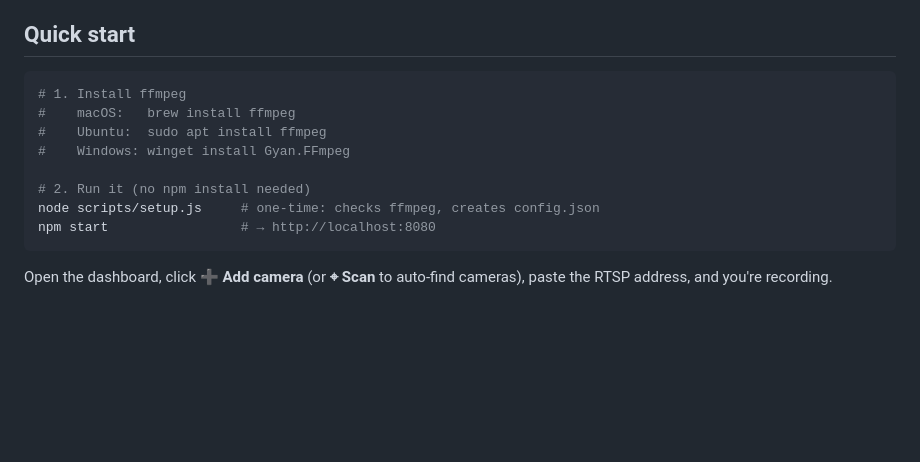
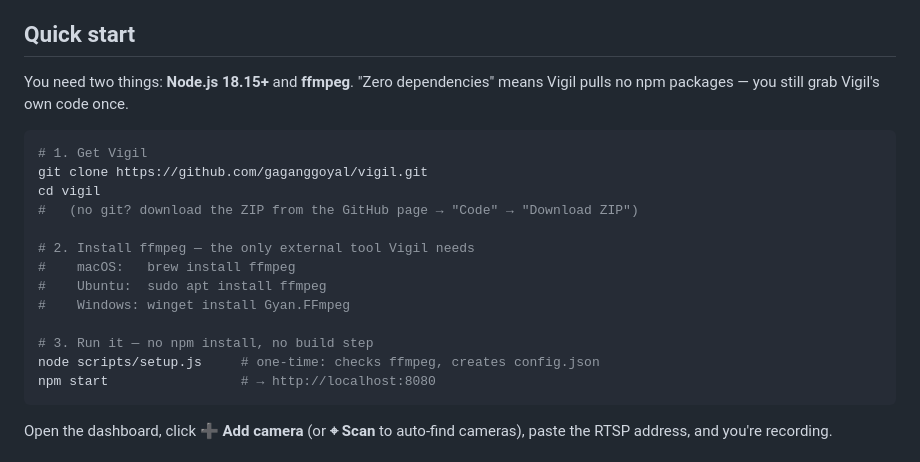
Before and after one commit to gaganggoyal/vigil, a Markdown page: README.md, the part around the change. GitHub-like rendering; blank space fills up the shorter version.

Commit message:
docs: add the 'get Vigil' step to Quick Start
Clarify that 'zero dependencies' means no npm packages — users still clone
(or download) Vigil's own code. The previous Quick Start jumped straight to
running scripts without saying how to obtain the project.

````diff
--- a/README.md
+++ b/README.md
@@ -109,13 +109,21 @@ Everything is a small, single-responsibility module — no framework, no build s
 
 ## Quick start
 
+You need two things: **Node.js 18.15+** and **ffmpeg**. "Zero dependencies" means
+Vigil pulls no npm packages — you still grab Vigil's own code once.
+
 ```bash
-# 1. Install ffmpeg
+# 1. Get Vigil
+git clone https://github.com/gaganggoyal/vigil.git
+cd vigil
+#   (no git? download the ZIP from the GitHub page → "Code" → "Download ZIP")
+
+# 2. Install ffmpeg — the only external tool Vigil needs
 #    macOS:   brew install ffmpeg
 #    Ubuntu:  sudo apt install ffmpeg
 #    Windows: winget install Gyan.FFmpeg
 
-# 2. Run it (no npm install needed)
+# 3. Run it — no npm install, no build step
 node scripts/setup.js     # one-time: checks ffmpeg, creates config.json
 npm start                 # → http://localhost:8080
 ```
````
